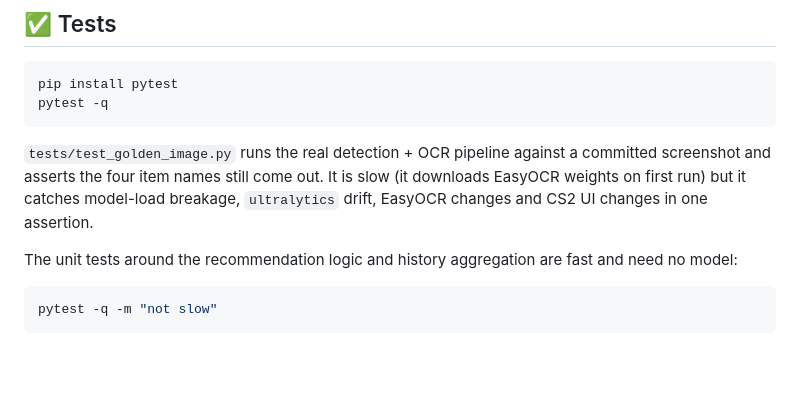
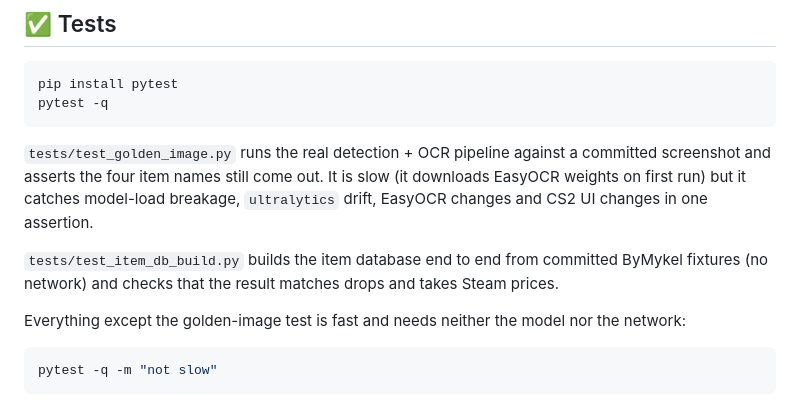
Before and after one commit to Bogzx/CS-Weekly-Item-Journal, a Markdown page: README.md, the part around the change. GitHub-like rendering; blank space fills up the shorter version.

Commit message:
README: describe the offline item-DB build test

````diff
--- a/README.md
+++ b/README.md
@@ -267,8 +267,12 @@ committed screenshot and asserts the four item names still come out. It is slow
 (it downloads EasyOCR weights on first run) but it catches model-load breakage,
 `ultralytics` drift, EasyOCR changes and CS2 UI changes in one assertion.
 
-The unit tests around the recommendation logic and history aggregation are fast
-and need no model:
+`tests/test_item_db_build.py` builds the item database end to end from
+committed ByMykel fixtures (no network) and checks that the result matches
+drops and takes Steam prices.
+
+Everything except the golden-image test is fast and needs neither the model
+nor the network:
 
 ```bash
 pytest -q -m "not slow"
````
